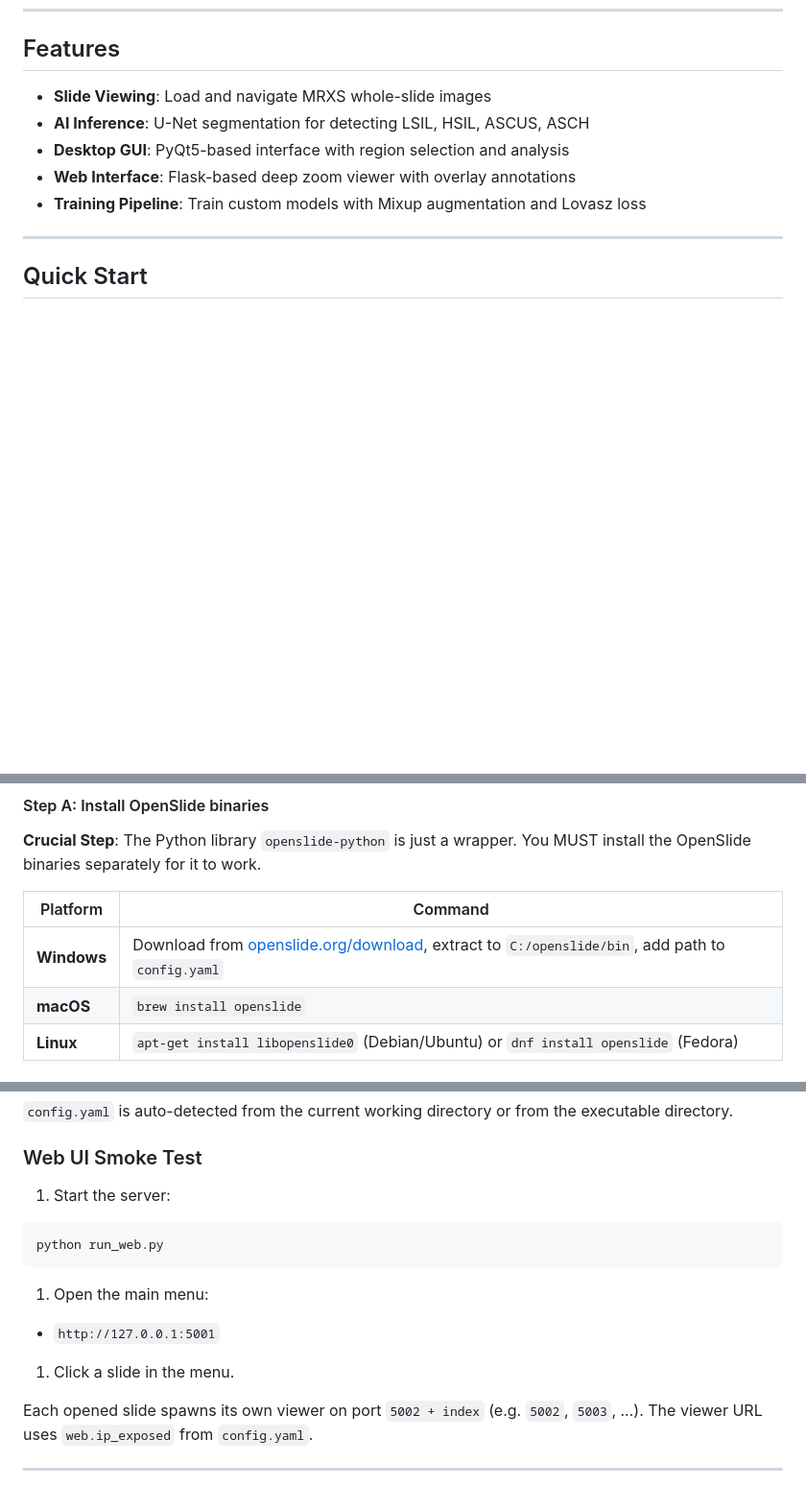
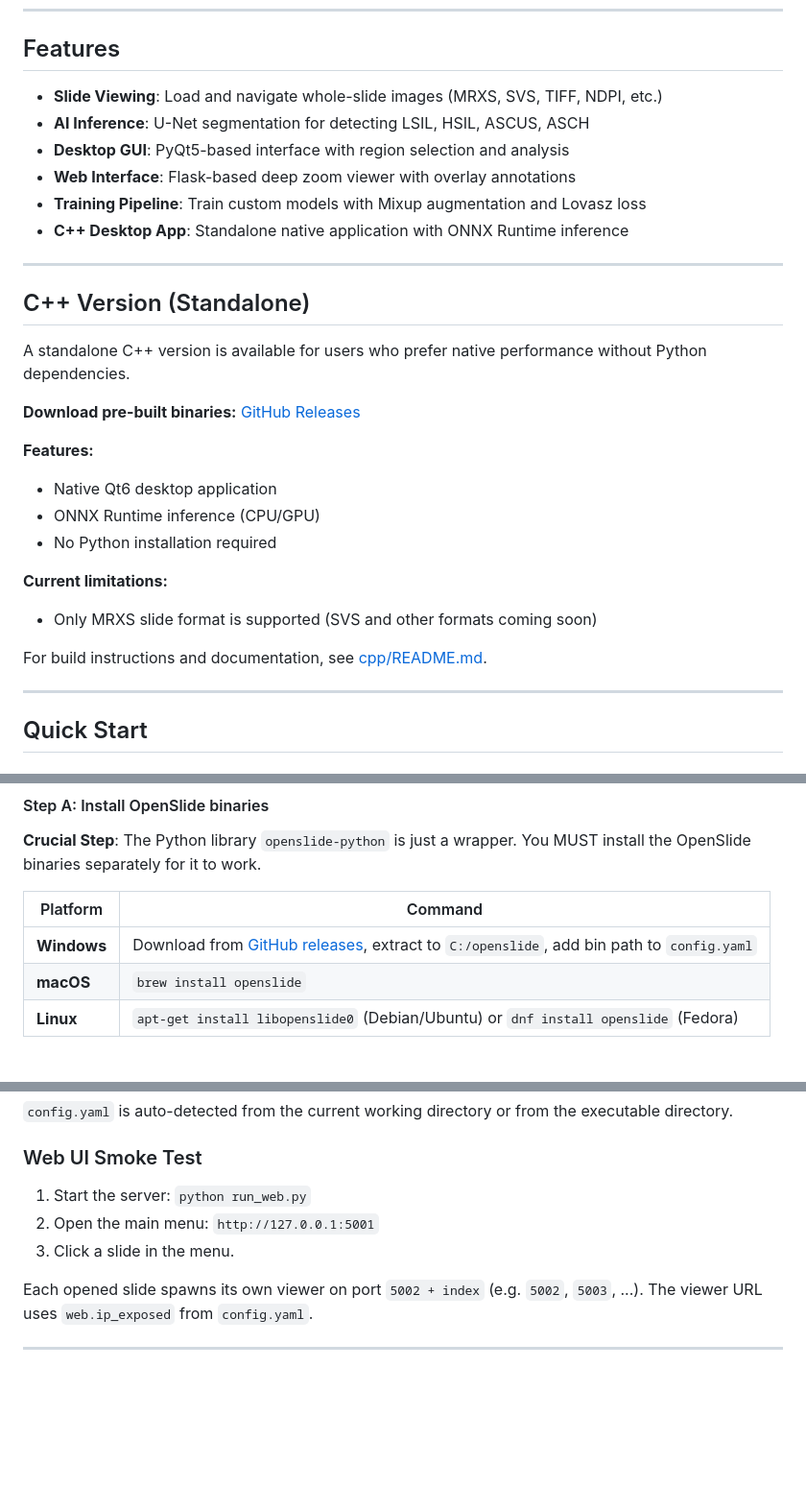
Before and after one commit to Akaiko1/Cytologick, a Markdown page: README.md, 3 parts joined by grey strips. Shown at 96% size. Rendered like a GitHub page; blank space fills up the shorter version.

````diff
--- a/README.md
+++ b/README.md
@@ -18,11 +18,32 @@ Cytologick is a Python application for analyzing Pap smear slides using deep lea
 
 ## Features
 
-- **Slide Viewing**: Load and navigate MRXS whole-slide images
+- **Slide Viewing**: Load and navigate whole-slide images (MRXS, SVS, TIFF, NDPI, etc.)
 - **AI Inference**: U-Net segmentation for detecting LSIL, HSIL, ASCUS, ASCH
 - **Desktop GUI**: PyQt5-based interface with region selection and analysis
 - **Web Interface**: Flask-based deep zoom viewer with overlay annotations
 - **Training Pipeline**: Train custom models with Mixup augmentation and Lovasz loss
+- **C++ Desktop App**: Standalone native application with ONNX Runtime inference
+
+---
+
+## C++ Version (Standalone)
+
+A standalone C++ version is available for users who prefer native performance without Python dependencies.
+
+**Download pre-built binaries:** [GitHub Releases](https://github.com/Akaiko1/Cytologick/releases)
+
+**Features:**
+
+- Native Qt6 desktop application
+- ONNX Runtime inference (CPU/GPU)
+- No Python installation required
+
+**Current limitations:**
+
+- Only MRXS slide format is supported (SVS and other formats coming soon)
+
+For build instructions and documentation, see [cpp/README.md](cpp/README.md).
 
 ---
 
@@ -41,7 +62,7 @@ Cytologick is a Python application for analyzing Pap smear slides using deep lea
 
 | Platform | Command |
 |----------|---------|
-| **Windows** | Download from [openslide.org/download](https://openslide.org/download/), extract to `C:/openslide/bin`, add path to `config.yaml` |
+| **Windows** | Download from [GitHub releases](https://github.com/openslide/openslide-winbuild/releases), extract to `C:/openslide`, add bin path to `config.yaml` |
 | **macOS** | `brew install openslide` |
 | **Linux** | `apt-get install libopenslide0` (Debian/Ubuntu) or `dnf install openslide` (Fedora) |
 
@@ -142,17 +163,9 @@ For end-user runs (and for packaged builds), keep runtime files next to the app:
 
 ### Web UI Smoke Test
 
-1. Start the server:
-
-```bash
-python run_web.py
-```
-
-1. Open the main menu:
-
-- `http://127.0.0.1:5001`
-
-1. Click a slide in the menu.
+1. Start the server: `python run_web.py`
+2. Open the main menu: `http://127.0.0.1:5001`
+3. Click a slide in the menu.
 
 Each opened slide spawns its own viewer on port `5002 + index` (e.g. `5002`, `5003`, ...).
 The viewer URL uses `web.ip_exposed` from `config.yaml`.
````
Also changed, not shown: other parts of README.md (+1 -1 lines), cpp/README.md (+30 -24 lines).
